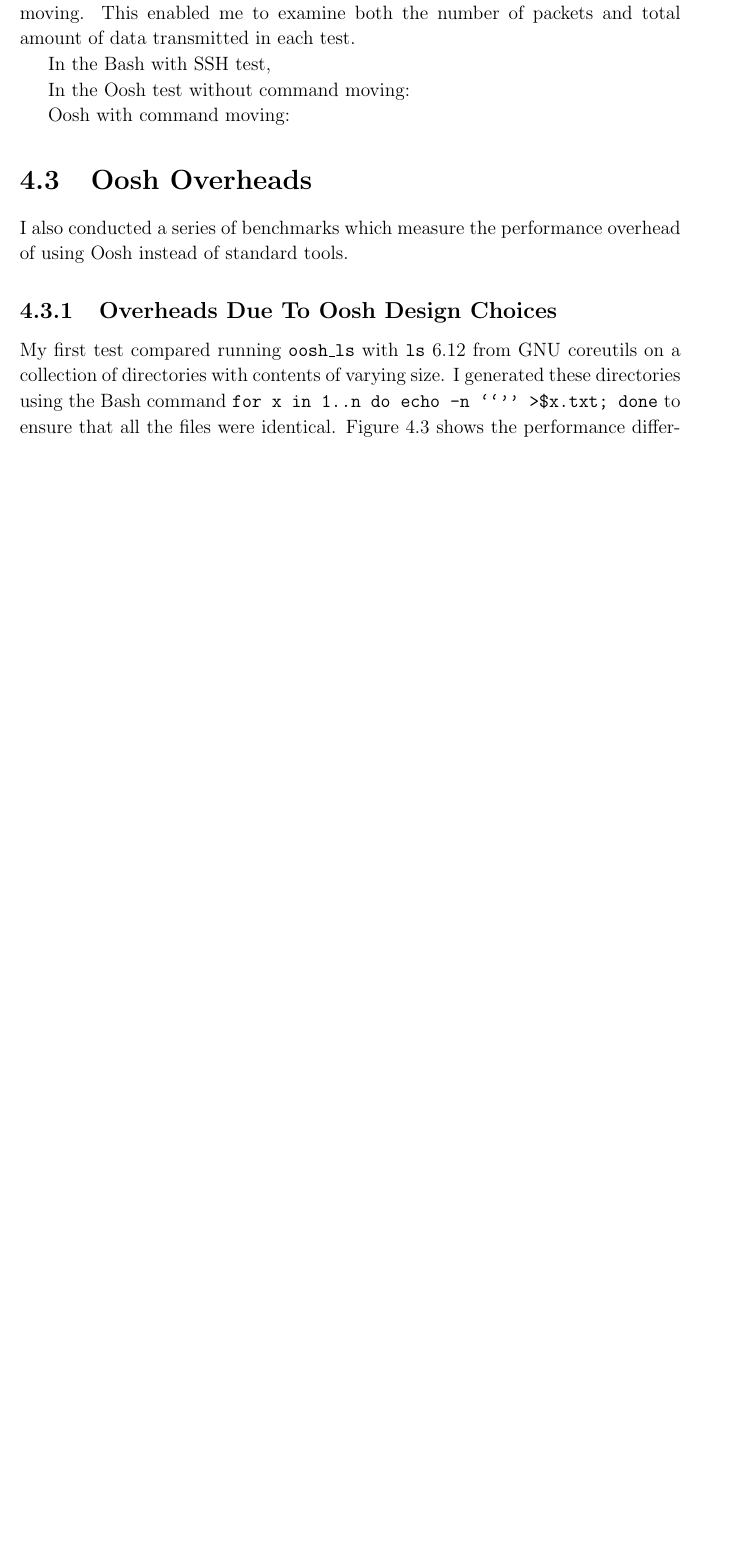
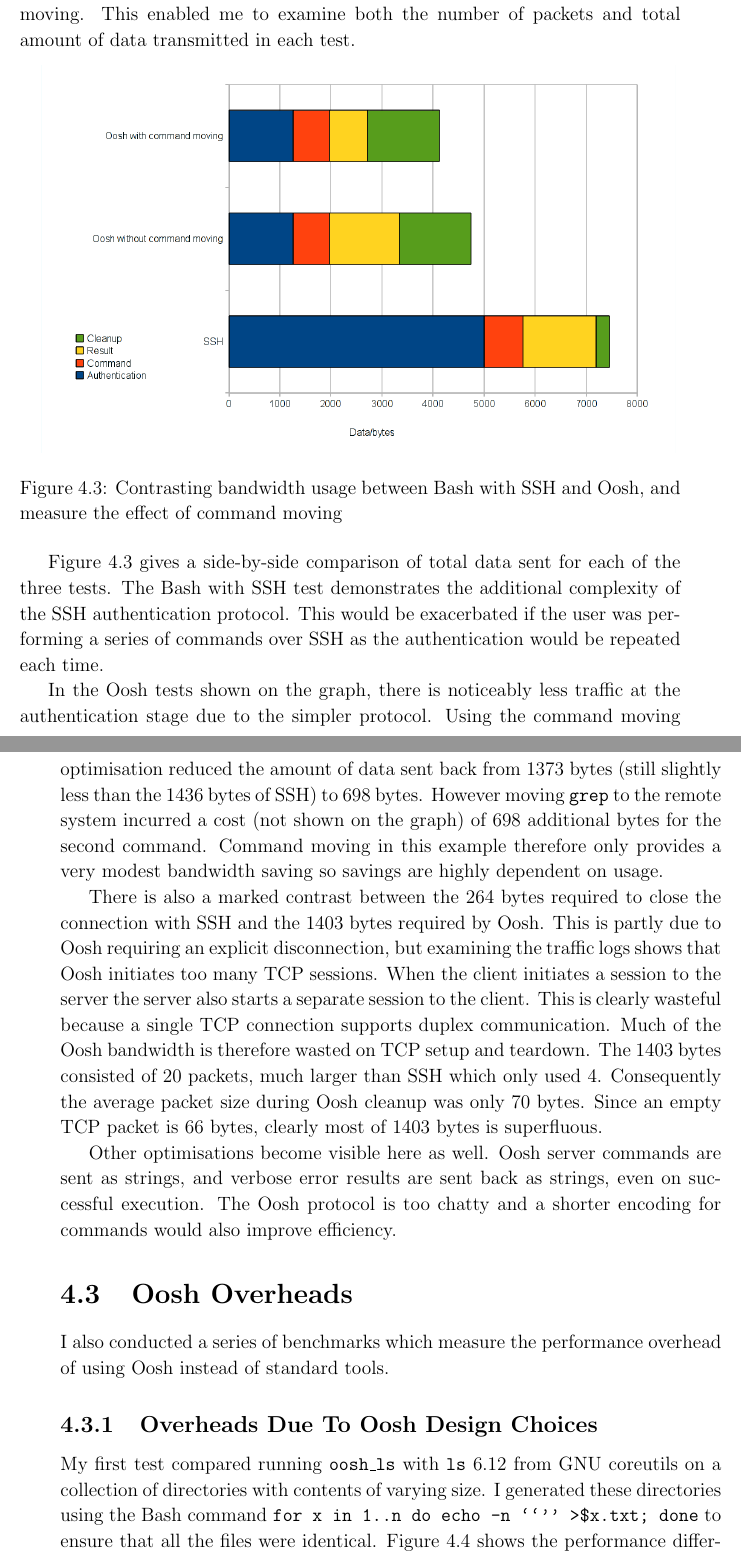
Before and after one commit to Wilfred/oosh, a LaTeX thesis (doc/dissertation.tex): part of page 34 of 45 before the commit and two parts of pages 36 and 37 of 48 after it, the two joined at a grey line, cut so that both start at the same text, the shorter picture padded with empty space. Compiled offline with pdfLaTeX.

Commit message:
added final benchmark, few dissertation tweaks, polish graphics

```diff
--- a/doc/dissertation.tex
+++ b/doc/dissertation.tex
@@ -1197,19 +1208,61 @@ network traffic for Bash with SSH, Oosh with command moving, and Oosh
 without command moving. This enabled me to examine both the number of
 packets and total amount of data transmitted in each test.
 
-In the Bash with SSH test,
+\begin{figure}[h]
+\centering
+\includegraphics[scale=0.5]{network_graph.png}
+\caption{Contrasting bandwidth usage between Bash with SSH and Oosh,
+  and measure the effect of command moving}
+\label{networkgraph}
+\end{figure}
+
+Figure \ref{networkgraph} gives a side-by-side comparison of total
+data sent for each of the three tests. The Bash with SSH test
+demonstrates the additional complexity of the SSH authentication
+protocol. This would be exacerbated if the user was performing a
+series of commands over SSH as the authentication would be repeated
+each time.
+
+In the Oosh tests shown on the graph, there is noticeably less traffic
+at the authentication stage due to the simpler protocol. Using the
+command moving optimisation reduced the amount of data sent back from
+1373 bytes (still slightly less than the 1436 bytes of SSH) to 698
+bytes. However moving {\tt grep} to the remote system incurred a cost
+(not shown on the graph) of 698 additional bytes for the second
+command. Command moving in this example therefore only provides a very
+modest bandwidth saving so savings are highly dependent on usage.
+
+There is also a marked contrast between the 264 bytes required to
+close the connection with SSH and the 1403 bytes required by
+Oosh. This is partly due to Oosh requiring an explicit disconnection,
+but examining the traffic logs shows that Oosh initiates too many TCP
+sessions. When the client initiates a session to the server the server
+also starts a separate session to the client. This is clearly wasteful
+because a single TCP connection supports duplex communication. Much of
+the Oosh bandwidth is therefore wasted on TCP setup and teardown. The
+1403 bytes consisted of 20 packets, much larger than SSH which only
+used 4. Consequently the average packet size during Oosh cleanup was
+only 70 bytes. Since an empty TCP packet is 66 bytes, clearly most of 1403
+bytes is superfluous.
+
+Other optimisations become visible here as well. Oosh server commands
+are sent as strings, and verbose error results are sent back as
+strings, even on successful execution. The Oosh protocol is too chatty and a
+shorter encoding for commands would also improve efficiency.
+
+% bash with ssh:
 % 24 packets 5005 authentication
 % 6 packets 748 sending command
 % 6 packets 1436 bytes sending data back (grep was local)
 % 4 packets 264 bytes cleanup
 
-In the Oosh test without command moving:
+% Oosh test without command moving:
 % 18 packets, 1259 bytes (but 11 were runt packets) authentication
 % 10 packets 708 bytes sending command
 % 10 packets 1373 sending data back (grep local)
 % 20 packets 1403 bytes cleanup
 
-Oosh with command moving:
+% Oosh with command moving:
 % 18 packets, 1259 bytes authentication
 % 10 packets 708 bytes sending first command
 % 10 packets 698 bytes sending 2nd command
```
Also changed, not shown: doc/network_graph.png (added), doc/print_graph.png, doc/dissertation.tex (133 more changed lines).
